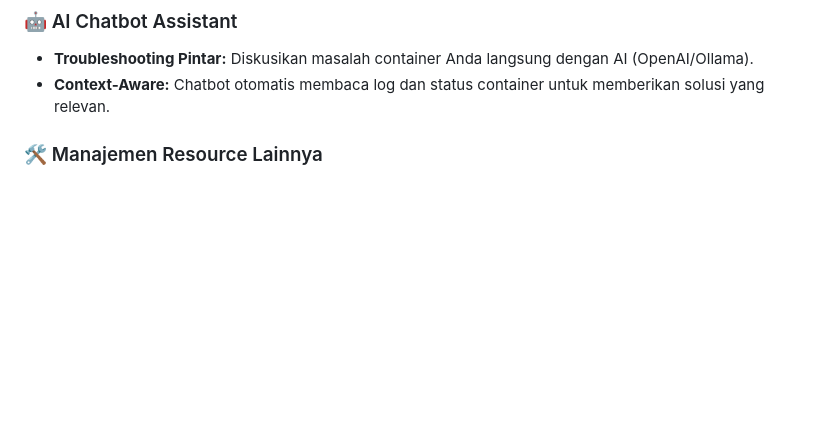
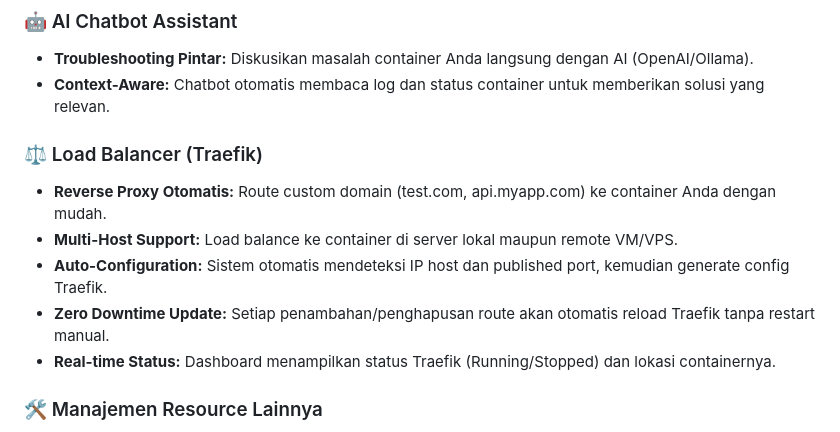
Before and after one commit to adisaputra10/docker-management, a Markdown page: README.md, the part around one of its changes. Drawn GitHub-style; blank space fills up the shorter version.

```diff
--- a/README.md
+++ b/README.md
@@ -32,6 +32,12 @@
 - **Troubleshooting Pintar:** Diskusikan masalah container Anda langsung dengan AI (OpenAI/Ollama).
 - **Context-Aware:** Chatbot otomatis membaca log dan status container untuk memberikan solusi yang relevan.
 
+### ⚖️ Load Balancer (Traefik)
+- **Reverse Proxy Otomatis:** Route custom domain (test.com, api.myapp.com) ke container Anda dengan mudah.
+- **Multi-Host Support:** Load balance ke container di server lokal maupun remote VM/VPS.
+- **Auto-Configuration:** Sistem otomatis mendeteksi IP host dan published port, kemudian generate config Traefik.
+- **Zero Downtime Update:** Setiap penambahan/penghapusan route akan otomatis reload Traefik tanpa restart manual.
+- **Real-time Status:** Dashboard menampilkan status Traefik (Running/Stopped) dan lokasi containernya.
 
 
 ### 🛠️ Manajemen Resource Lainnya
```
Also changed, not shown: other parts of README.md (+127 -0 lines), web/image4.png (added), 9 other files.
